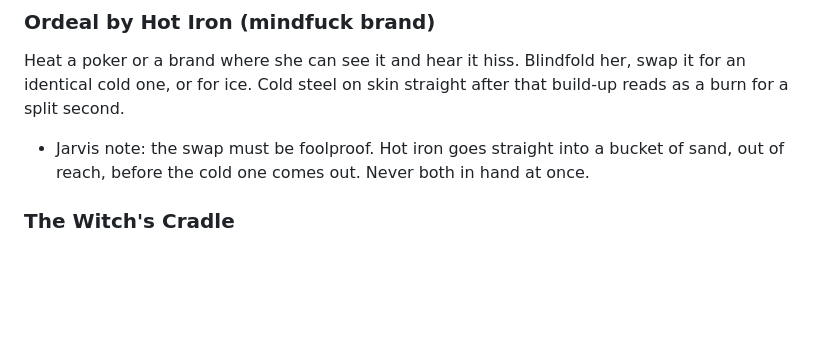
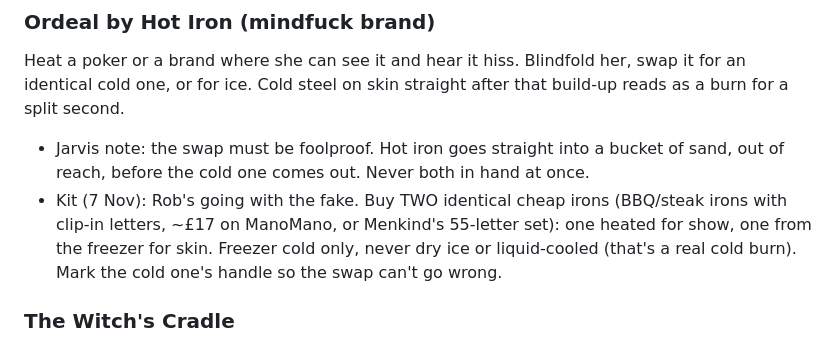
Before and after one commit to NilSkilz/obsidian-vault, a Markdown page: Private/Rob/Aimee Scene Ideas.md, the part around the change. GitHub-like rendering; blank space fills up the shorter version.

Commit message:
Private: hot iron kit note
Co-Authored-By: Claude Opus 5.5 <noreply@anthropic.com>

```diff
--- a/Private/Rob/Aimee Scene Ideas.md
+++ b/Private/Rob/Aimee Scene Ideas.md
@@ -40,6 +40,7 @@ Strip-search "inspection", circle every mole and freckle in marker as a witch's
 ### Ordeal by Hot Iron (mindfuck brand)
 Heat a poker or a brand where she can see it and hear it hiss. Blindfold her, swap it for an identical cold one, or for ice. Cold steel on skin straight after that build-up reads as a burn for a split second.
 - Jarvis note: the swap must be foolproof. Hot iron goes straight into a bucket of sand, out of reach, before the cold one comes out. Never both in hand at once.
+- Kit (7 Nov): Rob's going with the fake. Buy TWO identical cheap irons (BBQ/steak irons with clip-in letters, ~£17 on ManoMano, or Menkind's 55-letter set): one heated for show, one from the freezer for skin. Freezer cold only, never dry ice or liquid-cooled (that's a real cold burn). Mark the cold one's handle so the swap can't go wrong.
 
 ### The Witch's Cradle
 A real historic torture: the accused was put in a sack and hung up to swing and spin until she was disoriented. Suspension version: hood or blindfold, rope cocoon or hammock, slow spin, no sense of up.
```
